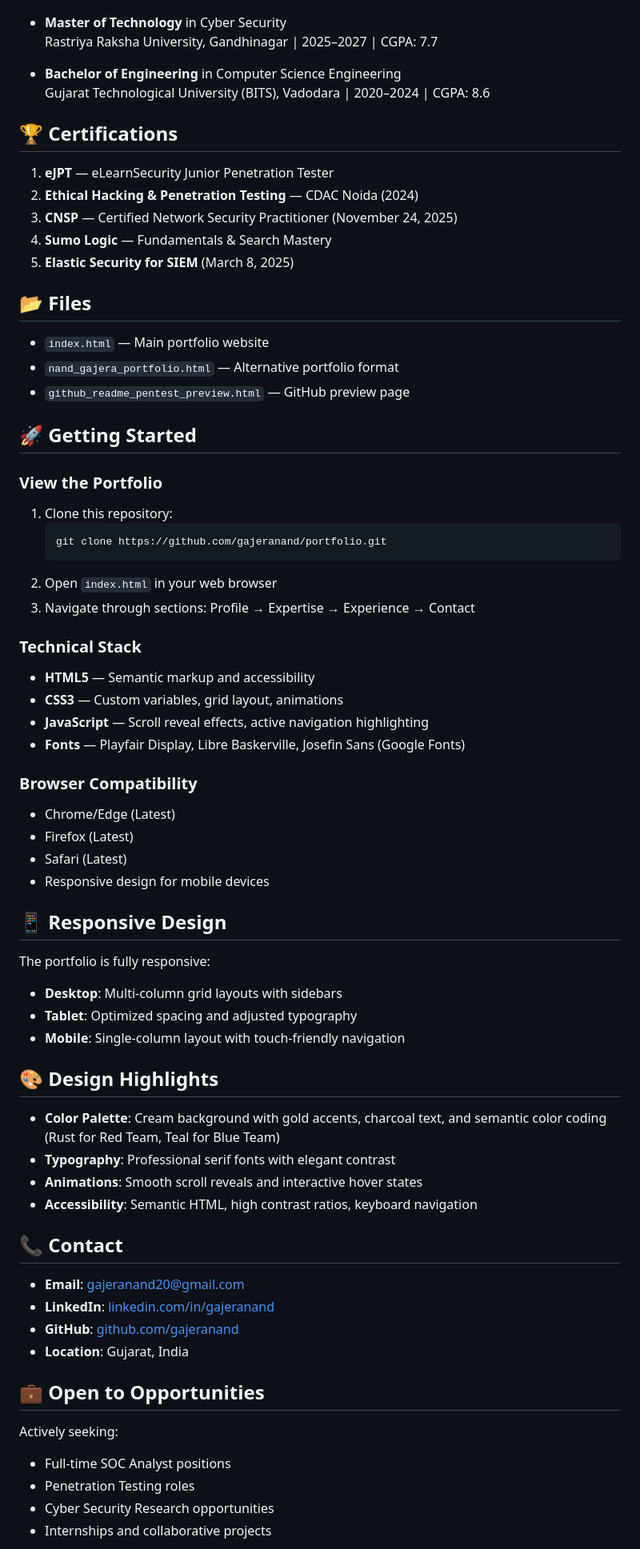
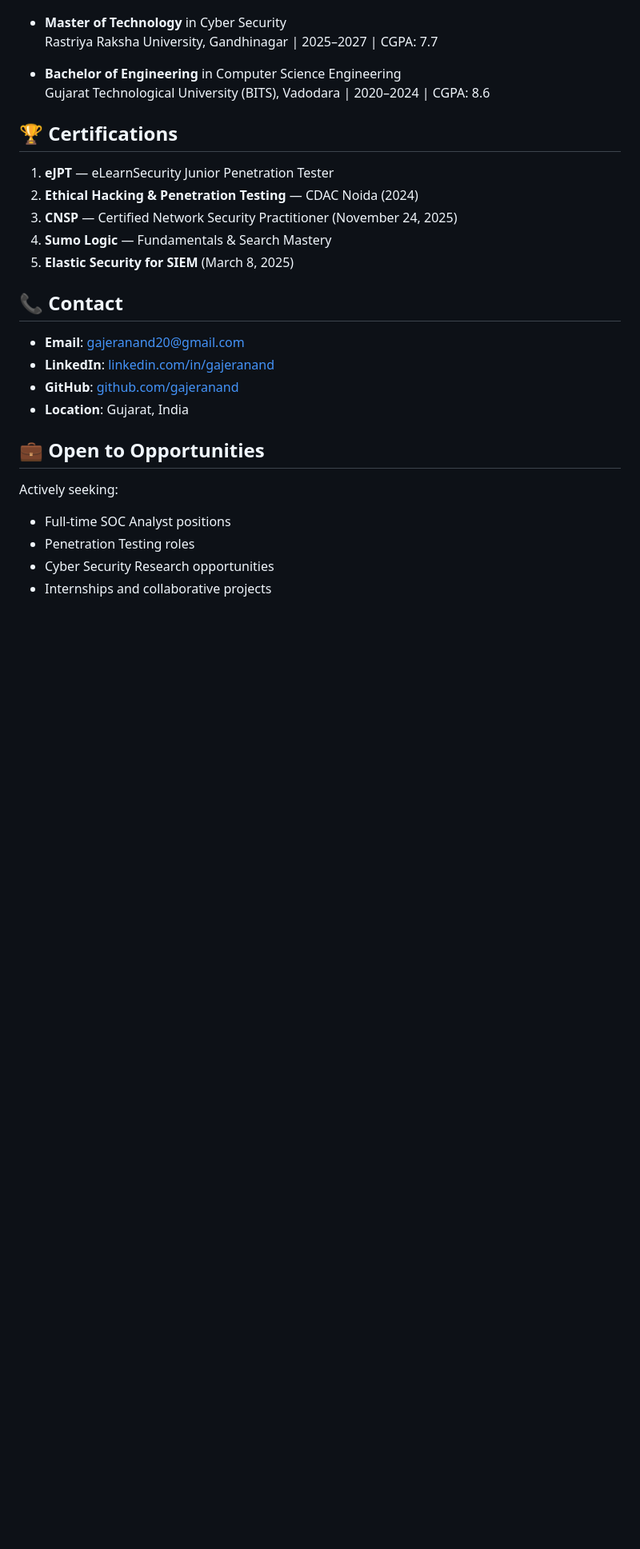
Before and after one commit to nandgajera/nandgajera.github.io, a Markdown page: README.md, the part around the change. Shown at 80% size. Drawn GitHub-style; blank space fills up the shorter version.

Commit message:
Clean up README by removing unnecessary sections
Removed sections on files, getting started, technical stack, browser compatibility, responsive design, and design highlights.

````diff
--- a/README.md
+++ b/README.md
@@ -82,48 +82,6 @@ This portfolio highlights:
 4. **Sumo Logic** — Fundamentals & Search Mastery
 5. **Elastic Security for SIEM** (March 8, 2025)
 
-## 📂 Files
-
-- `index.html` — Main portfolio website
-- `nand_gajera_portfolio.html` — Alternative portfolio format
-- `github_readme_pentest_preview.html` — GitHub preview page
-
-## 🚀 Getting Started
-
-### View the Portfolio
-1. Clone this repository:
-   ```bash
-   git clone https://github.com/gajeranand/portfolio.git
-   ```
-2. Open `index.html` in your web browser
-3. Navigate through sections: Profile → Expertise → Experience → Contact
-
-### Technical Stack
-- **HTML5** — Semantic markup and accessibility
-- **CSS3** — Custom variables, grid layout, animations
-- **JavaScript** — Scroll reveal effects, active navigation highlighting
-- **Fonts** — Playfair Display, Libre Baskerville, Josefin Sans (Google Fonts)
-
-### Browser Compatibility
-- Chrome/Edge (Latest)
-- Firefox (Latest)
-- Safari (Latest)
-- Responsive design for mobile devices
-
-## 📱 Responsive Design
-
-The portfolio is fully responsive:
-- **Desktop**: Multi-column grid layouts with sidebars
-- **Tablet**: Optimized spacing and adjusted typography
-- **Mobile**: Single-column layout with touch-friendly navigation
-
-## 🎨 Design Highlights
-
-- **Color Palette**: Cream background with gold accents, charcoal text, and semantic color coding (Rust for Red Team, Teal for Blue Team)
-- **Typography**: Professional serif fonts with elegant contrast
-- **Animations**: Smooth scroll reveals and interactive hover states
-- **Accessibility**: Semantic HTML, high contrast ratios, keyboard navigation
-
 ## 📞 Contact
 
 - **Email**: [gajeranand20@gmail.com](mailto:gajeranand20@gmail.com)
````
